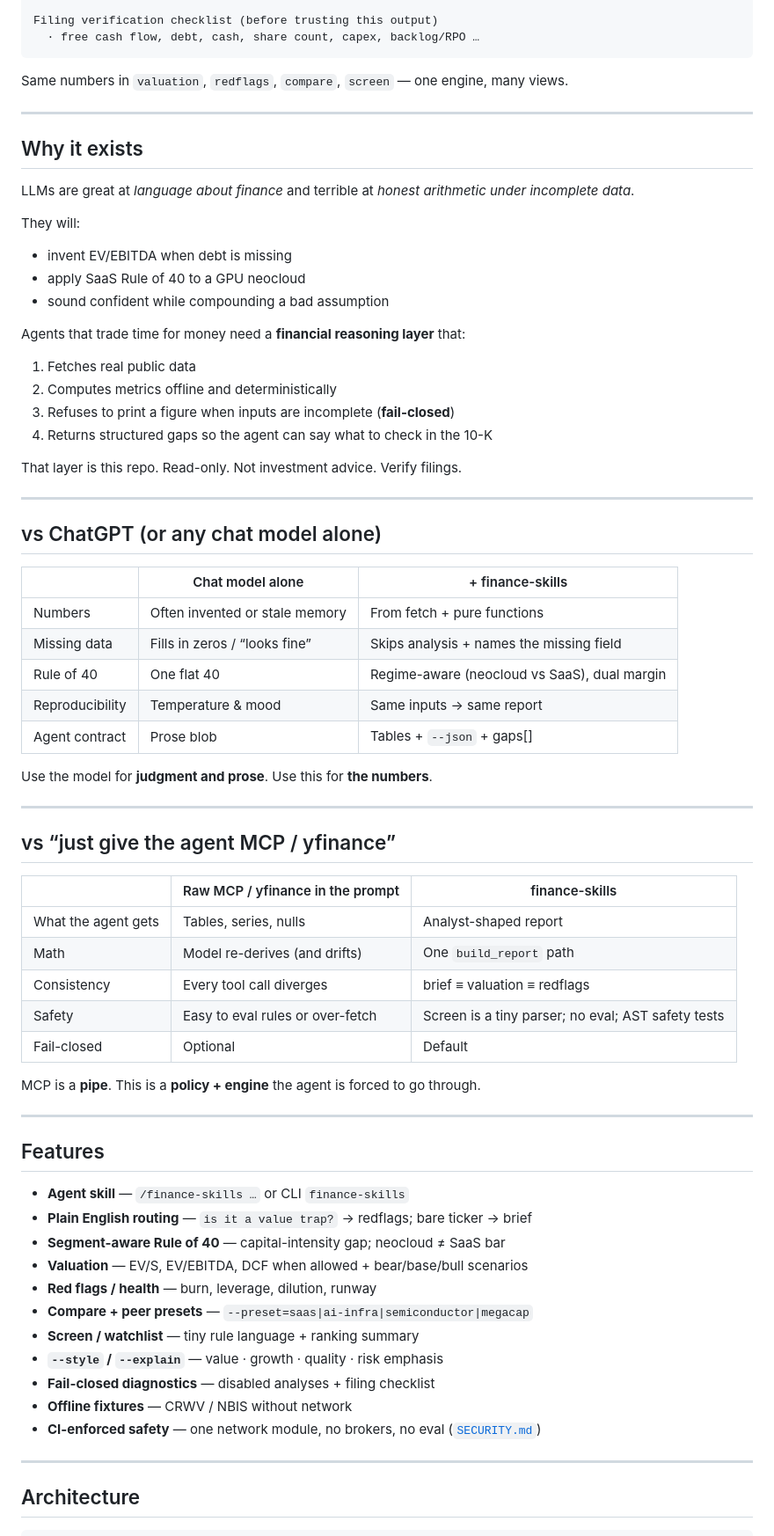
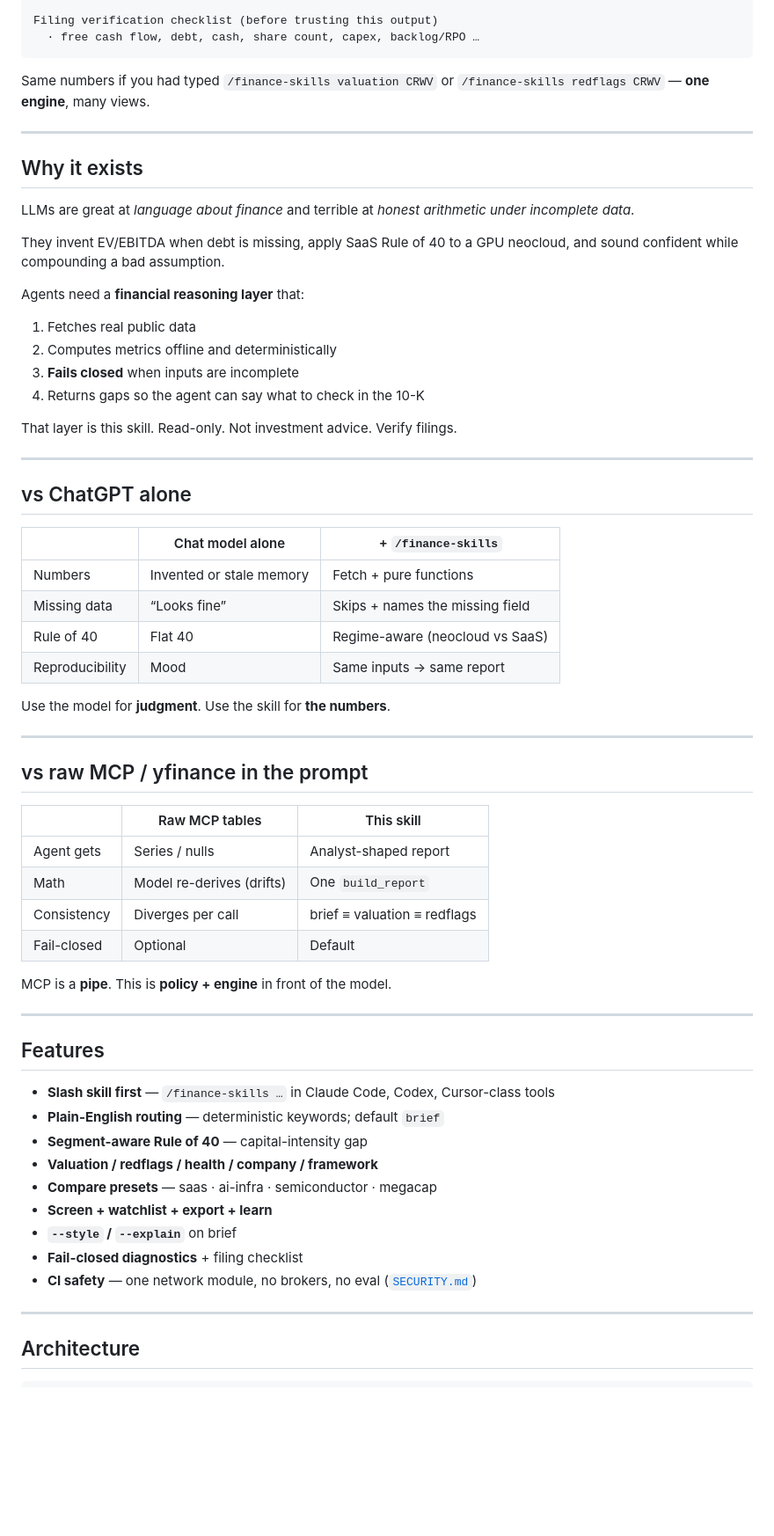
Before and after one commit to notEhEnG/finance-skills, a Markdown page: README.md, the part around one of its changes. Shown at 88% size. GitHub-like rendering; blank space fills up the shorter version.

````diff
--- a/README.md
+++ b/README.md
@@ -52,7 +149,7 @@ Filing verification checklist (before trusting this output)
   · free cash flow, debt, cash, share count, capex, backlog/RPO …
 ```
 
-Same numbers in `valuation`, `redflags`, `compare`, `screen` — one engine, many views.
+Same numbers if you had typed `/finance-skills valuation CRWV` or `/finance-skills redflags CRWV` — **one engine**, many views.
 
 ---
 
@@ -60,64 +157,56 @@ Same numbers in `valuation`, `redflags`, `compare`, `screen` — one engine, man
 
 LLMs are great at *language about finance* and terrible at *honest arithmetic under incomplete data*.
 
-They will:
+They invent EV/EBITDA when debt is missing, apply SaaS Rule of 40 to a GPU neocloud, and sound confident while compounding a bad assumption.
 
-- invent EV/EBITDA when debt is missing
-- apply SaaS Rule of 40 to a GPU neocloud
-- sound confident while compounding a bad assumption
-
-Agents that trade time for money need a **financial reasoning layer** that:
+Agents need a **financial reasoning layer** that:
 
 1. Fetches real public data
 2. Computes metrics offline and deterministically
-3. Refuses to print a figure when inputs are incomplete (**fail-closed**)
-4. Returns structured gaps so the agent can say what to check in the 10-K
+3. **Fails closed** when inputs are incomplete
+4. Returns gaps so the agent can say what to check in the 10-K
 
-That layer is this repo. Read-only. Not investment advice. Verify filings.
+That layer is this skill. Read-only. Not investment advice. Verify filings.
 
 ---
 
-## vs ChatGPT (or any chat model alone)
+## vs ChatGPT alone
 
-| | Chat model alone | + finance-skills |
-|--|------------------|------------------|
-| Numbers | Often invented or stale memory | From fetch + pure functions |
-| Missing data | Fills in zeros / “looks fine” | Skips analysis + names the missing field |
-| Rule of 40 | One flat 40 | Regime-aware (neocloud vs SaaS), dual margin |
-| Reproducibility | Temperature & mood | Same inputs → same report |
-| Agent contract | Prose blob | Tables + `--json` + gaps[] |
+| | Chat model alone | + `/finance-skills` |
+|--|------------------|---------------------|
+| Numbers | Invented or stale memory | Fetch + pure functions |
+| Missing data | “Looks fine” | Skips + names the missing field |
+| Rule of 40 | Flat 40 | Regime-aware (neocloud vs SaaS) |
+| Reproducibility | Mood | Same inputs → same report |
 
-Use the model for **judgment and prose**. Use this for **the numbers**.
+Use the model for **judgment**. Use the skill for **the numbers**.
 
 ---
 
-## vs “just give the agent MCP / yfinance”
+## vs raw MCP / yfinance in the prompt
 
-| | Raw MCP / yfinance in the prompt | finance-skills |
-|--|----------------------------------|----------------|
-| What the agent gets | Tables, series, nulls | Analyst-shaped report |
-| Math | Model re-derives (and drifts) | One `build_report` path |
-| Consistency | Every tool call diverges | brief ≡ valuation ≡ redflags |
-| Safety | Easy to eval rules or over-fetch | Screen is a tiny parser; no eval; AST safety tests |
+| | Raw MCP tables | This skill |
+|--|----------------|------------|
+| Agent gets | Series / nulls | Analyst-shaped report |
+| Math | Model re-derives (drifts) | One `build_report` |
+| Consistency | Diverges per call | brief ≡ valuation ≡ redflags |
 | Fail-closed | Optional | Default |
 
-MCP is a **pipe**. This is a **policy + engine** the agent is forced to go through.
+MCP is a **pipe**. This is **policy + engine** in front of the model.
 
 ---
 
 ## Features
 
-- **Agent skill** — `/finance-skills …` or CLI `finance-skills`
-- **Plain English routing** — `is it a value trap?` → redflags; bare ticker → brief
-- **Segment-aware Rule of 40** — capital-intensity gap; neocloud ≠ SaaS bar
-- **Valuation** — EV/S, EV/EBITDA, DCF when allowed + bear/base/bull scenarios
-- **Red flags / health** — burn, leverage, dilution, runway
-- **Compare + peer presets** — `--preset=saas|ai-infra|semiconductor|megacap`
-- **Screen / watchlist** — tiny rule language + ranking summary
-- **`--style` / `--explain`** — value · growth · quality · risk emphasis
-- **Fail-closed diagnostics** — disabled analyses + filing checklist
-- **Offline fixtures** — CRWV / NBIS without network
-- **CI-enforced safety** — one network module, no brokers, no eval ([`SECURITY.md`](SECURITY.md))
+- **Slash skill first** — `/finance-skills …` in Claude Code, Codex, Cursor-class tools
+- **Plain-English routing** — deterministic keywords; default `brief`
+- **Segment-aware Rule of 40** — capital-intensity gap
+- **Valuation / redflags / health / company / framework**
+- **Compare presets** — saas · ai-infra · semiconductor · megacap
+- **Screen + watchlist + export + learn**
+- **`--style` / `--explain`** on brief
+- **Fail-closed diagnostics** + filing checklist
+- **CI safety** — one network module, no brokers, no eval ([`SECURITY.md`](SECURITY.md))
 
 ---
 
````
Also changed, not shown: other parts of README.md (+129 -92 lines).
